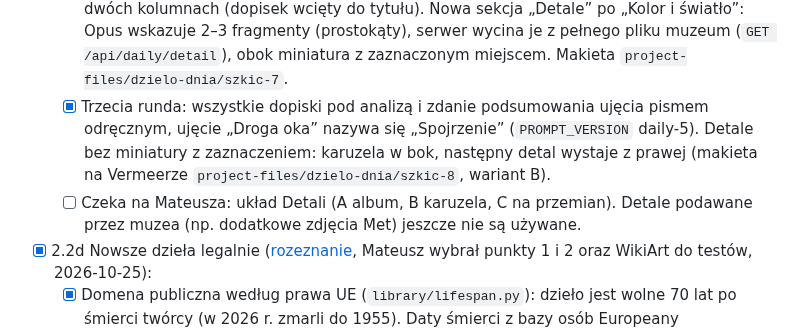
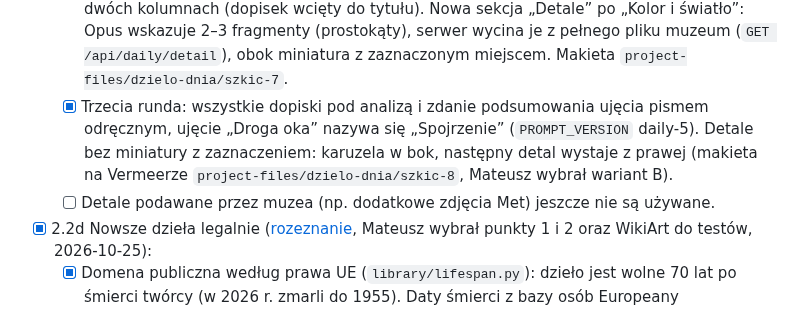
Before and after one commit to artRybka/Frame, a Markdown page: docs/PLAN.md, the part around the change. Drawn GitHub-style.

Commit message:
Plan: Mateusz chose the details carousel
Co-Authored-By: Claude Opus 5.5 <noreply@anthropic.com>
Claude-Session: https://claude.ai/code/session_011kjvXDWRie7GD38Q9bXkaZ

```diff
--- a/docs/PLAN.md
+++ b/docs/PLAN.md
@@ -133,8 +133,8 @@ Cel: potwierdzić protokół na Twoim egzemplarzu i poznać zachowanie ekranu.
   - [x] Poprawki dzieła dnia (uwagi Mateusza z 2026-10-30 wieczorem): kafelek kadrowany wokół miejsca, które wskazuje Opus (`focus`, twarz lub główny motyw), zajawka to jedno zdanie do 90 znaków pisane pod dwa wiersze, „Czytaj dalej” w wierszu autora. Strona bez „O dziele” i „W skrócie”, zamiast „Kontekst” tytuł tekstu (`headline`), nowa notka „O autorze”, „Na Twojej ramce” na samym końcu z „Pokaż na ramce” i „Dodaj do kolejki”.
   - [x] Nowy wygląd analizy kompozycji (wariant K4, makieta `project-files/dzielo-dnia/szkic-6-makieta`): Opus podaje 1–3 ujęcia (droga oka, geometria: złoty podział, trójpodział, trójkąty, koła) z siatką i śladami (strzałka, linia, pętla, trójkąt, prostokąt, podkreślenie). Aplikacja rysuje je ołówkiem na rozbielonym obrazie („kalka”), w trybie ciemnym w inwersie (obraz przyciemniony, ślady białe); numery w odręcznych kółkach, podpisy nad i pod obrazem: tytuł pismem odręcznym (Caveat, OFL, w paczce aplikacji), opis czcionką aplikacji. „Pokaż na ramce” tylko na końcu, obok „Dodaj do kolejki”.
   - [x] Druga runda uwag do K4: przełącznik ujęć bez numerów, wszystkie punkty pod obrazem w dwóch kolumnach (dopisek wcięty do tytułu). Nowa sekcja „Detale” po „Kolor i światło”: Opus wskazuje 2–3 fragmenty (prostokąty), serwer wycina je z pełnego pliku muzeum (`GET /api/daily/detail`), obok miniatura z zaznaczonym miejscem. Makieta `project-files/dzielo-dnia/szkic-7`.
-  - [x] Trzecia runda: wszystkie dopiski pod analizą i zdanie podsumowania ujęcia pismem odręcznym, ujęcie „Droga oka” nazywa się „Spojrzenie” (`PROMPT_VERSION` daily-5). Detale bez miniatury z zaznaczeniem: karuzela w bok, następny detal wystaje z prawej (makieta na Vermeerze `project-files/dzielo-dnia/szkic-8`, wariant B).
-  - [ ] Czeka na Mateusza: układ Detali (A album, B karuzela, C na przemian). Detale podawane przez muzea (np. dodatkowe zdjęcia Met) jeszcze nie są używane.
+  - [x] Trzecia runda: wszystkie dopiski pod analizą i zdanie podsumowania ujęcia pismem odręcznym, ujęcie „Droga oka” nazywa się „Spojrzenie” (`PROMPT_VERSION` daily-5). Detale bez miniatury z zaznaczeniem: karuzela w bok, następny detal wystaje z prawej (makieta na Vermeerze `project-files/dzielo-dnia/szkic-8`, Mateusz wybrał wariant B).
+  - [ ] Detale podawane przez muzea (np. dodatkowe zdjęcia Met) jeszcze nie są używane.
 - [x] 2.2d Nowsze dzieła legalnie ([rozeznanie](https://claude.ai/artifact/3dqPMdWdG3cz9D5u7tMg6i), Mateusz wybrał punkty 1 i 2 oraz WikiArt do testów, 2026-10-25):
   - [x] Domena publiczna według prawa UE (`library/lifespan.py`): dzieło jest wolne 70 lat po śmierci twórcy (w 2026 r. zmarli do 1955). Daty śmierci z bazy osób Europeany (zbudowanej z Wikidata) i z Wikidata, trzymane w pamięci.
   - [x] Europeana jako źródło (`europeana`, także w Propozycjach i katalogu): dzieła oznaczone jako wolne, a oznaczone „in copyright” wtedy, gdy wszyscy twórcy zmarli ponad 70 lat temu (licencja „Domena publiczna w UE (twórca zm. …)”); z „Użytkiem prywatnym” także CC. Bez obrazów poniżej 0,42 Mpx. Klucz `FRAME_EUROPEANA_KEY` (domyślnie wspólny klucz demo). *(Polskich muzeów jest tam mało, MNW prawie wcale.)*
```
